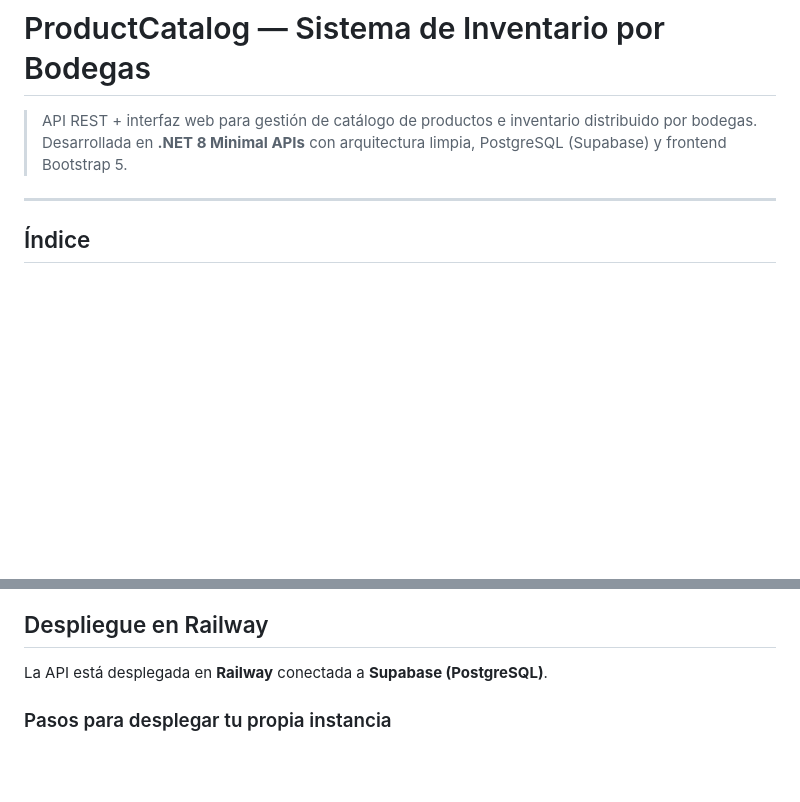
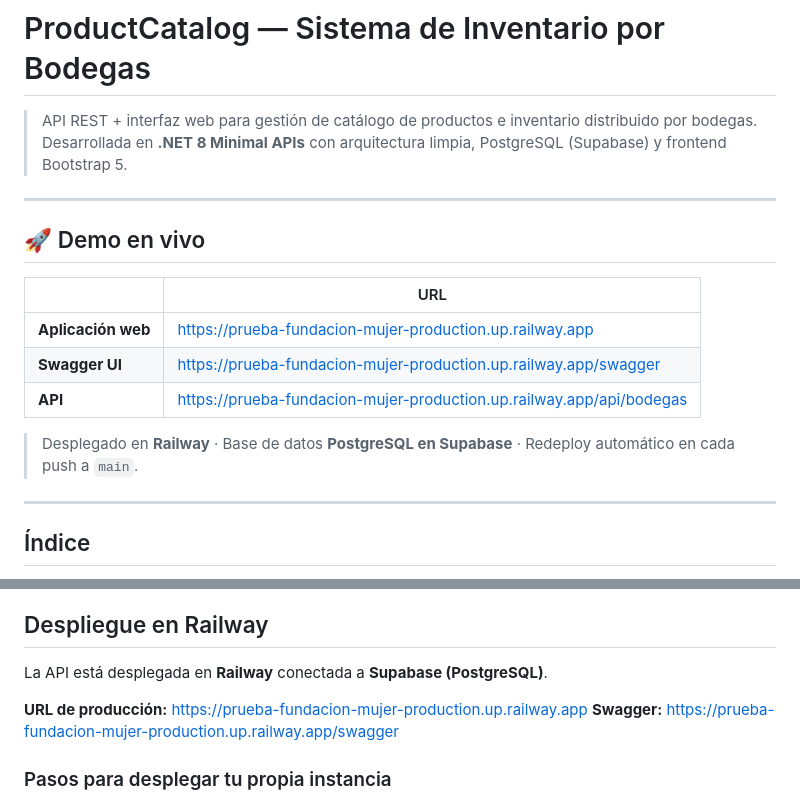
Before and after one commit to carlos259310/prueba-fundacion-mujer, a Markdown page: README.md, 2 parts joined by grey strips. GitHub-like rendering; blank space fills up the shorter version.

Commit message:
Agregar URL de producción Railway al README

```diff
--- a/README.md
+++ b/README.md
@@ -2,6 +2,18 @@
 
 > API REST + interfaz web para gestión de catálogo de productos e inventario distribuido por bodegas.
 > Desarrollada en **.NET 8 Minimal APIs** con arquitectura limpia, PostgreSQL (Supabase) y frontend Bootstrap 5.
+
+---
+
+## 🚀 Demo en vivo
+
+| | URL |
+|---|---|
+| **Aplicación web** | https://prueba-fundacion-mujer-production.up.railway.app |
+| **Swagger UI** | https://prueba-fundacion-mujer-production.up.railway.app/swagger |
+| **API** | https://prueba-fundacion-mujer-production.up.railway.app/api/bodegas |
+
+> Desplegado en **Railway** · Base de datos **PostgreSQL en Supabase** · Redeploy automático en cada push a `main`.
 
 ---
 
@@ -754,6 +766,9 @@ dotnet ef database update
 
 La API está desplegada en **Railway** conectada a **Supabase (PostgreSQL)**.
 
+**URL de producción:** https://prueba-fundacion-mujer-production.up.railway.app
+**Swagger:** https://prueba-fundacion-mujer-production.up.railway.app/swagger
+
 ### Pasos para desplegar tu propia instancia
 
 1. Crear cuenta en [Railway](https://railway.app) y [Supabase](https://supabase.com)
```
